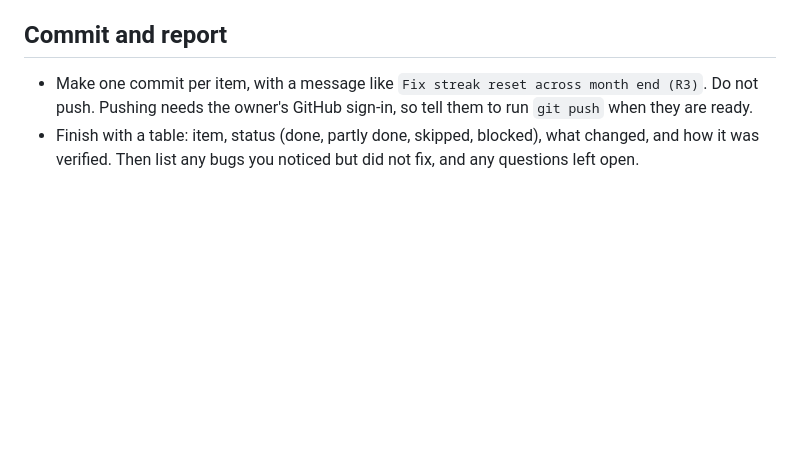
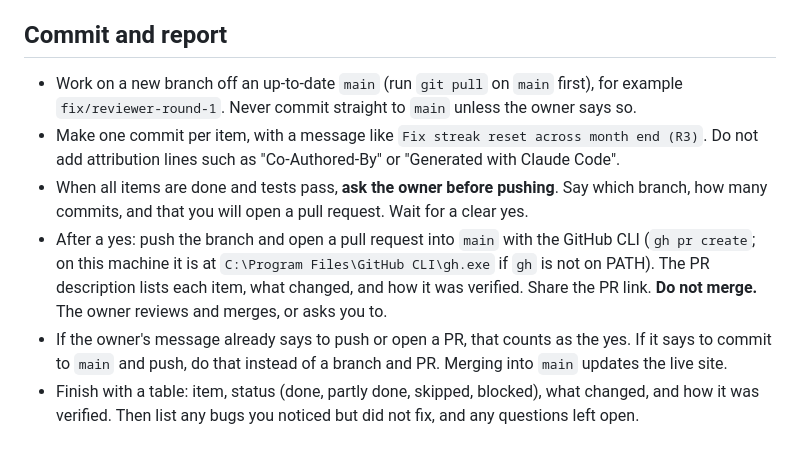
Before and after one commit to panthaX666/risewell, a Markdown page: BUILDER.md, the part around the change. Rendered like a GitHub page; blank space fills up the shorter version.

Commit message:
Let the builder push branches and open PRs after asking the owner

```diff
--- a/BUILDER.md
+++ b/BUILDER.md
@@ -32,5 +32,9 @@ If you could not verify something, for example offline behaviour that needs a re
 
 ## Commit and report
 
-- Make one commit per item, with a message like `Fix streak reset across month end (R3)`. Do not push. Pushing needs the owner's GitHub sign-in, so tell them to run `git push` when they are ready.
+- Work on a new branch off an up-to-date `main` (run `git pull` on `main` first), for example `fix/reviewer-round-1`. Never commit straight to `main` unless the owner says so.
+- Make one commit per item, with a message like `Fix streak reset across month end (R3)`. Do not add attribution lines such as "Co-Authored-By" or "Generated with Claude Code".
+- When all items are done and tests pass, **ask the owner before pushing**. Say which branch, how many commits, and that you will open a pull request. Wait for a clear yes.
+- After a yes: push the branch and open a pull request into `main` with the GitHub CLI (`gh pr create`; on this machine it is at `C:\Program Files\GitHub CLI\gh.exe` if `gh` is not on PATH). The PR description lists each item, what changed, and how it was verified. Share the PR link. **Do not merge.** The owner reviews and merges, or asks you to.
+- If the owner's message already says to push or open a PR, that counts as the yes. If it says to commit to `main` and push, do that instead of a branch and PR. Merging into `main` updates the live site.
 - Finish with a table: item, status (done, partly done, skipped, blocked), what changed, and how it was verified. Then list any bugs you noticed but did not fix, and any questions left open.
```
